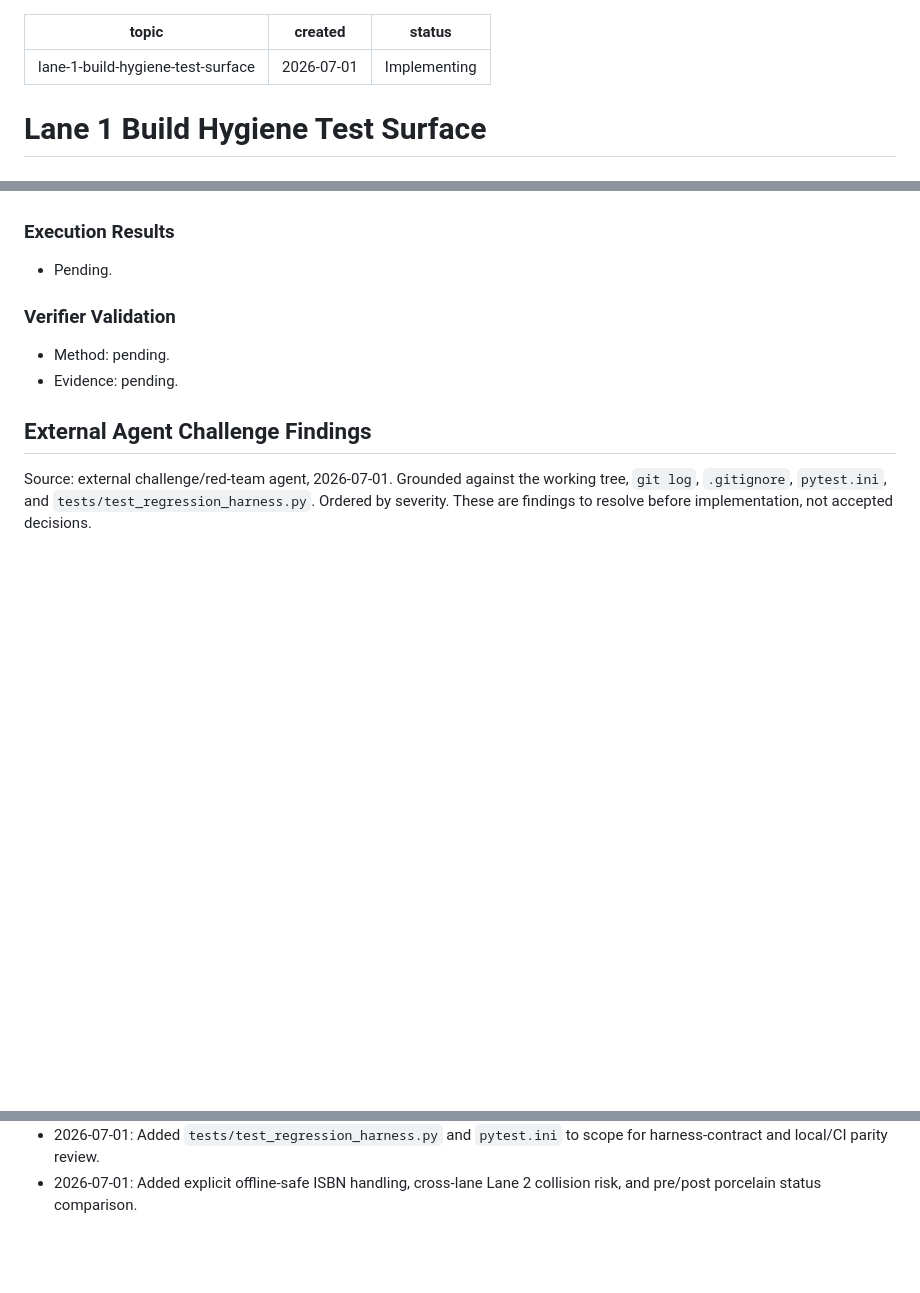
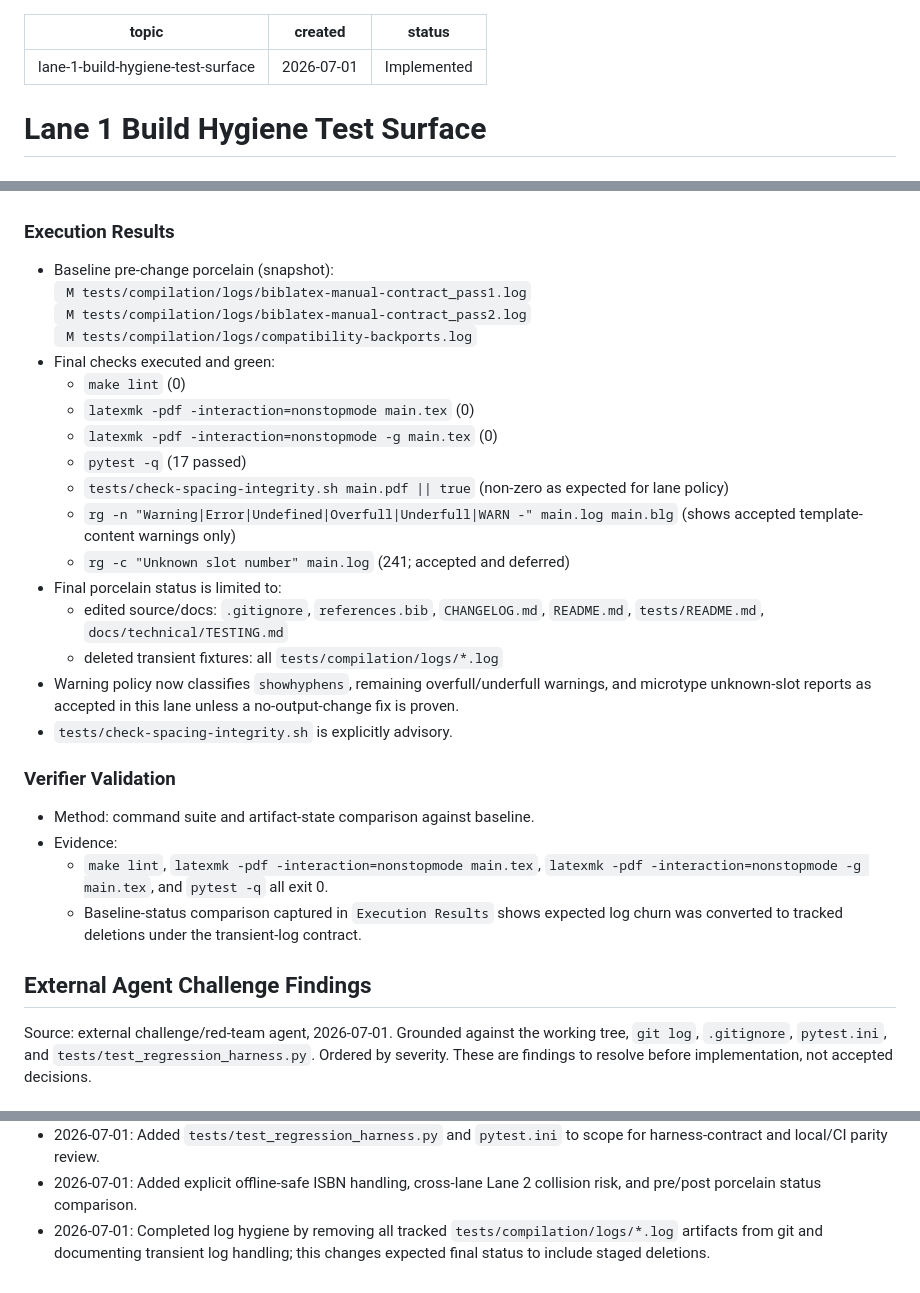
Before and after one commit to nathanlane/lane_latex_template, a Markdown page: tmp/ai-plans/lane-1-build-hygiene-test-surface.md, 3 parts joined by grey strips. Rendered like a GitHub page; blank space fills up the shorter version.

Commit message:
docs(plan): implemented lane-1 build hygiene

```diff
--- a/tmp/ai-plans/lane-1-build-hygiene-test-surface.md
+++ b/tmp/ai-plans/lane-1-build-hygiene-test-surface.md
@@ -1,7 +1,7 @@
 ---
 topic: lane-1-build-hygiene-test-surface
 created: 2026-07-01
-status: Implementing
+status: Implemented
 ---
 
 # Lane 1 Build Hygiene Test Surface
@@ -253,12 +253,36 @@ Expected final signals:
 
 ### Execution Results
 
-- Pending.
+- Baseline pre-change porcelain (snapshot):
+  ` M tests/compilation/logs/biblatex-manual-contract_pass1.log`
+  ` M tests/compilation/logs/biblatex-manual-contract_pass2.log`
+  ` M tests/compilation/logs/compatibility-backports.log`
+- Final checks executed and green:
+  - `make lint` (0)
+  - `latexmk -pdf -interaction=nonstopmode main.tex` (0)
+  - `latexmk -pdf -interaction=nonstopmode -g main.tex` (0)
+  - `pytest -q` (17 passed)
+  - `tests/check-spacing-integrity.sh main.pdf || true` (non-zero as expected for lane policy)
+  - `rg -n "Warning|Error|Undefined|Overfull|Underfull|WARN -" main.log main.blg` (shows accepted template-content warnings only)
+  - `rg -c "Unknown slot number" main.log` (241; accepted and deferred)
+- Final porcelain status is limited to:
+  - edited source/docs:
+    `.gitignore`, `references.bib`, `CHANGELOG.md`, `README.md`,
+    `tests/README.md`, `docs/technical/TESTING.md`
+  - deleted transient fixtures: all `tests/compilation/logs/*.log`
+- Warning policy now classifies `showhyphens`, remaining overfull/underfull
+  warnings, and microtype unknown-slot reports as accepted in this lane unless a
+  no-output-change fix is proven.
+- `tests/check-spacing-integrity.sh` is explicitly advisory.
 
 ### Verifier Validation
 
-- Method: pending.
-- Evidence: pending.
+- Method: command suite and artifact-state comparison against baseline.
+- Evidence:
+  - `make lint`, `latexmk -pdf -interaction=nonstopmode main.tex`,
+    `latexmk -pdf -interaction=nonstopmode -g main.tex`, and `pytest -q` all
+    exit 0.
+  - Baseline-status comparison captured in `Execution Results` shows expected log churn was converted to tracked deletions under the transient-log contract.
 
 ## External Agent Challenge Findings
 
@@ -394,3 +418,6 @@ resolve before implementation, not accepted decisions.
   for harness-contract and local/CI parity review.
 - 2026-07-01: Added explicit offline-safe ISBN handling, cross-lane Lane 2
   collision risk, and pre/post porcelain status comparison.
+- 2026-07-01: Completed log hygiene by removing all tracked
+  `tests/compilation/logs/*.log` artifacts from git and documenting transient log
+  handling; this changes expected final status to include staged deletions.
```
